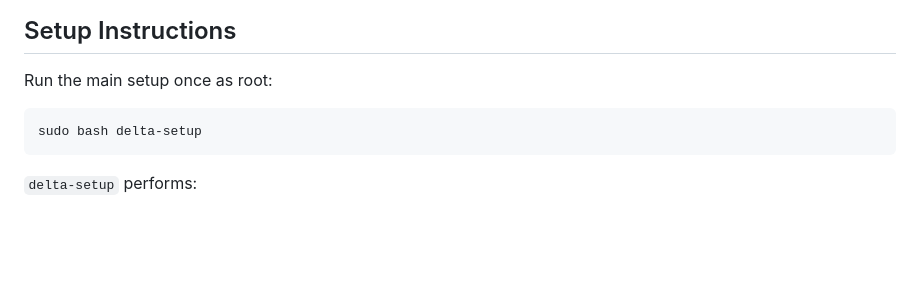
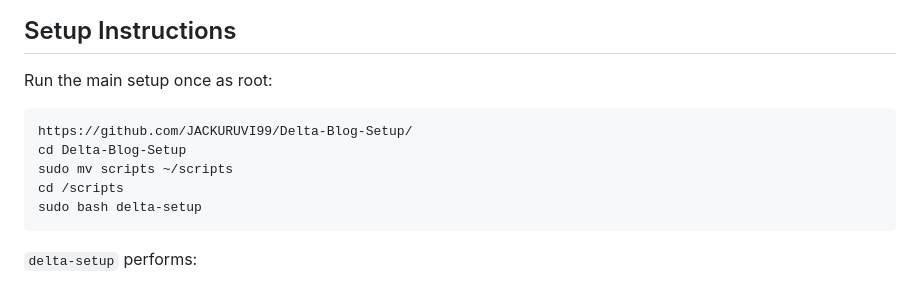
Before and after one commit to JACKURUVI99/Delta-Blog-Setup, a Markdown page: ReadMe.md, the part around the change. GitHub-like rendering; blank space fills up the shorter version.

````diff
--- a/ReadMe.md
+++ b/ReadMe.md
@@ -5,6 +5,10 @@
 Run the main setup once as root:
 
 ```bash
+https://github.com/JACKURUVI99/Delta-Blog-Setup/
+cd Delta-Blog-Setup
+sudo mv scripts ~/scripts
+cd /scripts
 sudo bash delta-setup
 ```
 
````
